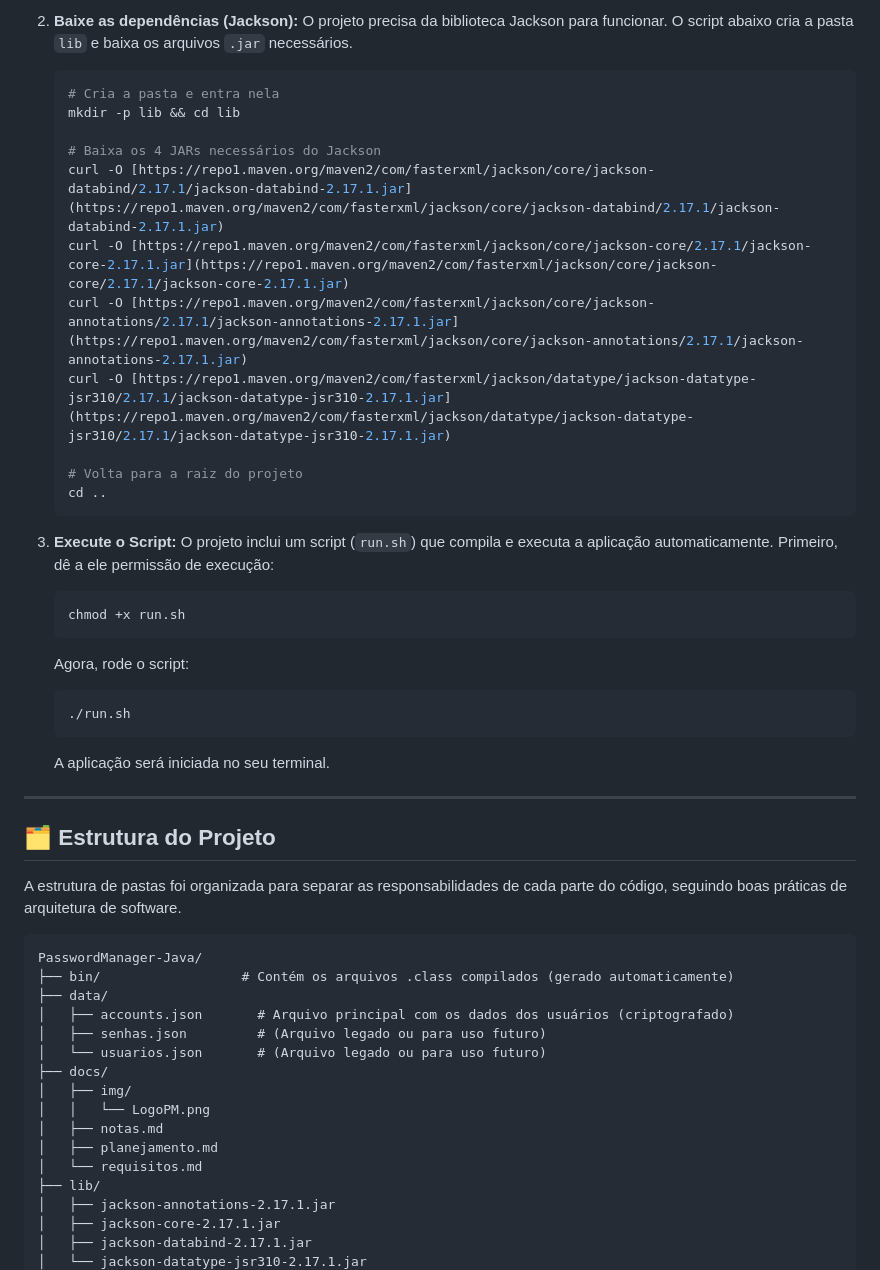
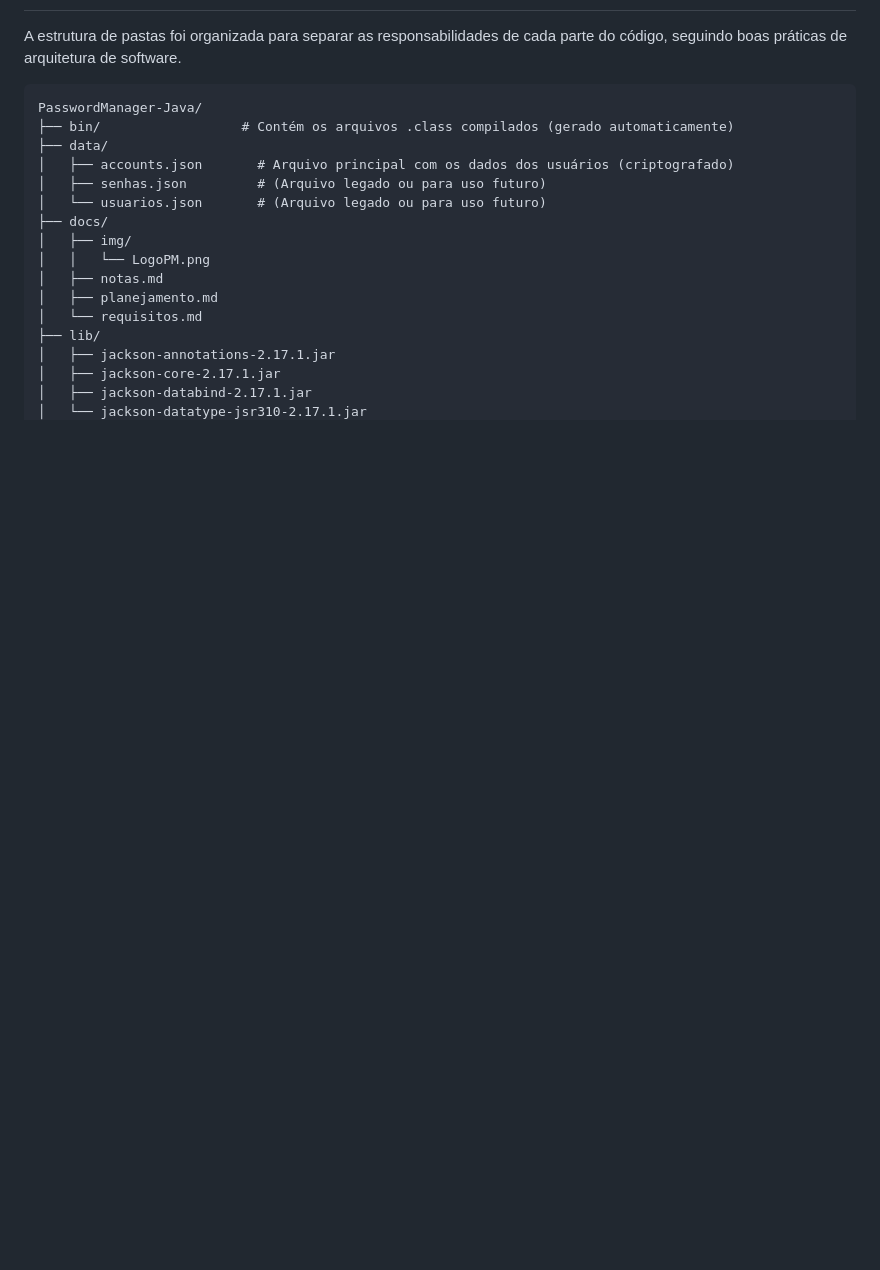
Before and after one commit to SainthixOli/PasswordManager-Java, a Markdown page: docs/README.md, the part around one of its changes. Rendered like a GitHub page; blank space fills up the shorter version.

Commit message:
Corrigindo o README.md

````diff
--- a/docs/README.md
+++ b/docs/README.md
@@ -172,34 +97,3 @@ Siga os passos abaixo para compilar e executar a aplicação localmente.
-2.  **Baixe as dependências (Jackson):**
-    O projeto precisa da biblioteca Jackson para funcionar. O script abaixo cria a pasta `lib` e baixa os arquivos `.jar` necessários.
-    ```bash
-    # Cria a pasta e entra nela
-    mkdir -p lib && cd lib
-
-    # Baixa os 4 JARs necessários do Jackson
-    curl -O [https://repo1.maven.org/maven2/com/fasterxml/jackson/core/jackson-databind/2.17.1/jackson-databind-2.17.1.jar](https://repo1.maven.org/maven2/com/fasterxml/jackson/core/jackson-databind/2.17.1/jackson-databind-2.17.1.jar)
-    curl -O [https://repo1.maven.org/maven2/com/fasterxml/jackson/core/jackson-core/2.17.1/jackson-core-2.17.1.jar](https://repo1.maven.org/maven2/com/fasterxml/jackson/core/jackson-core/2.17.1/jackson-core-2.17.1.jar)
-    curl -O [https://repo1.maven.org/maven2/com/fasterxml/jackson/core/jackson-annotations/2.17.1/jackson-annotations-2.17.1.jar](https://repo1.maven.org/maven2/com/fasterxml/jackson/core/jackson-annotations/2.17.1/jackson-annotations-2.17.1.jar)
-    curl -O [https://repo1.maven.org/maven2/com/fasterxml/jackson/datatype/jackson-datatype-jsr310/2.17.1/jackson-datatype-jsr310-2.17.1.jar](https://repo1.maven.org/maven2/com/fasterxml/jackson/datatype/jackson-datatype-jsr310/2.17.1/jackson-datatype-jsr310-2.17.1.jar)
-
-    # Volta para a raiz do projeto
-    cd ..
-    ```
-
-3.  **Execute o Script:**
-    O projeto inclui um script (`run.sh`) que compila e executa a aplicação automaticamente. Primeiro, dê a ele permissão de execução:
-    ```bash
-    chmod +x run.sh
-    ```
-    Agora, rode o script:
-    ```bash
-    ./run.sh
-    ```
-    A aplicação será iniciada no seu terminal.
-
----
-
-## 🗂️ Estrutura do Projeto
-
 A estrutura de pastas foi organizada para separar as responsabilidades de cada parte do código, seguindo boas práticas de arquitetura de software.
 
 ```
````
Also changed, not shown: other parts of docs/README.md (+0 -75 lines).
